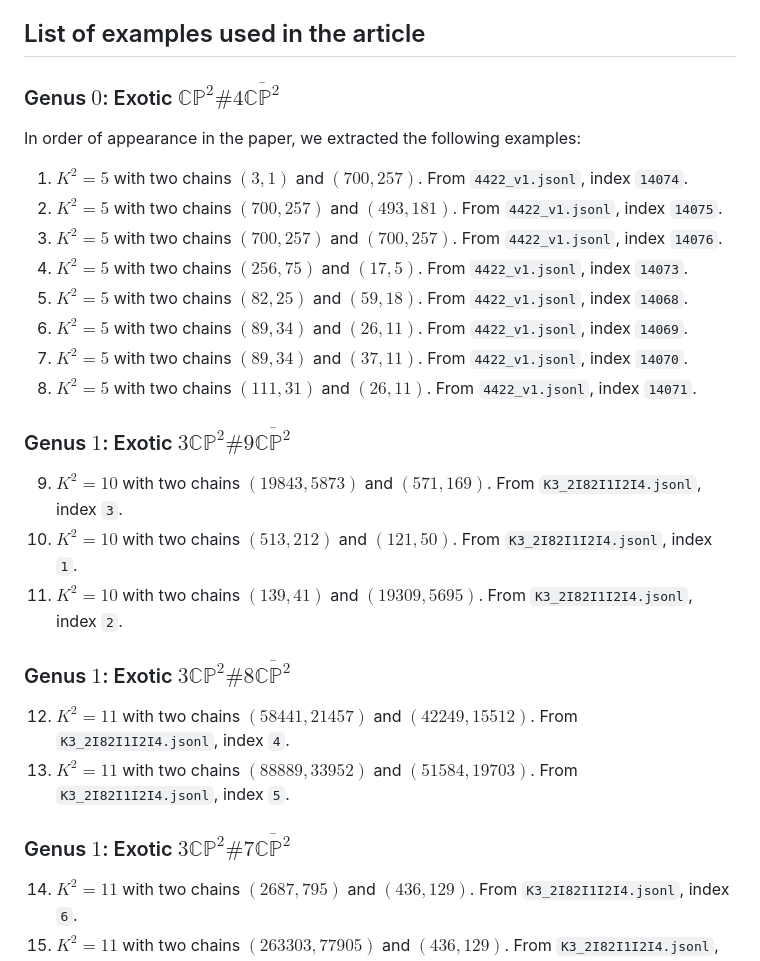
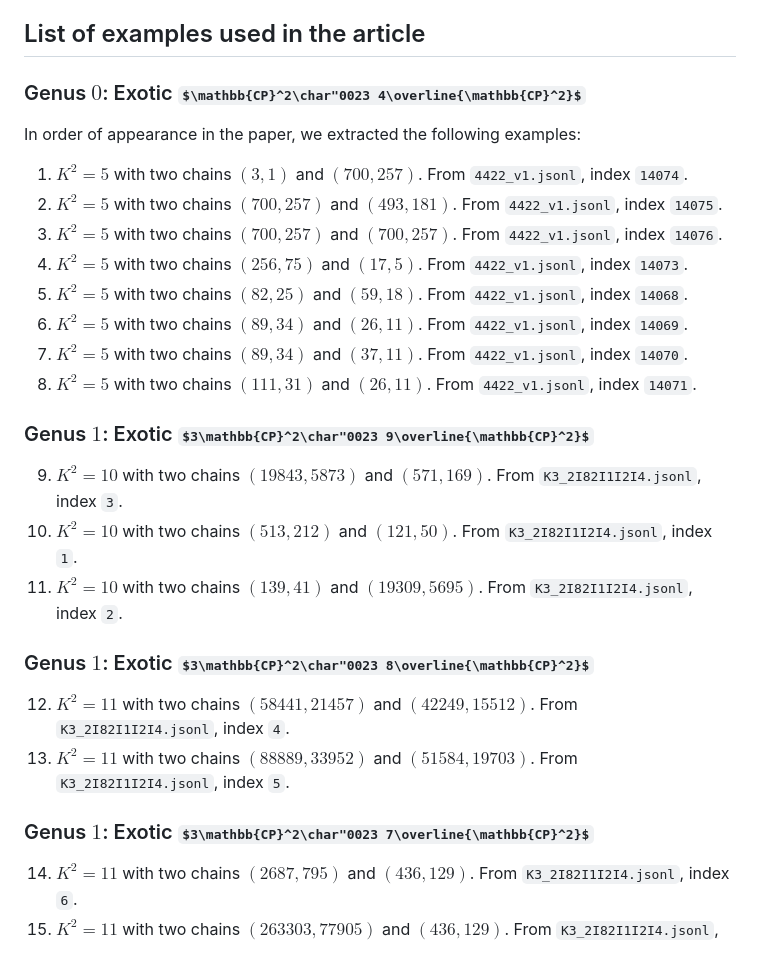
Before and after one commit to jereyes4/Exotic-Surfaces, a Markdown page: README.md, the part around the change. Rendered like a GitHub page; some formulas as TeX source.

Commit message:
github latex nonsense workaround?

```diff
--- a/README.md
+++ b/README.md
@@ -20,7 +20,7 @@ Although the "Wahl_Chains" program performs checks to determine whether examples
 
 ## List of examples used in the article
 
-### Genus $0$: Exotic $\mathbb{CP}^2\#4\overline{\mathbb{CP}^2}$
+### Genus $0$: Exotic $\mathbb{CP}^2\char"0023 4\overline{\mathbb{CP}^2}$
 
 In order of appearance in the paper, we extracted the following examples:
 
@@ -33,18 +33,18 @@ In order of appearance in the paper, we extracted the following examples:
 7. $K^2 = 5$ with two chains $(89,34)$ and $(37,11)$. From `4422_v1.jsonl`, index `14070`.
 8. $K^2 = 5$ with two chains $(111,31)$ and $(26,11)$. From `4422_v1.jsonl`, index `14071`.
 
-### Genus $1$: Exotic $3\mathbb{CP}^2\#9\overline{\mathbb{CP}^2}$
+### Genus $1$: Exotic $3\mathbb{CP}^2\char"0023 9\overline{\mathbb{CP}^2}$
 
 9. $K^2 = 10$ with two chains $(19843,5873)$ and $(571,169)$. From `K3_2I82I1I2I4.jsonl`, index `3`.
 10. $K^2 = 10$ with two chains $(513,212)$ and $(121,50)$. From `K3_2I82I1I2I4.jsonl`, index `1`.
 11. $K^2 = 10$ with two chains $(139,41)$ and $(19309,5695)$. From `K3_2I82I1I2I4.jsonl`, index `2`.
 
-### Genus $1$: Exotic $3\mathbb{CP}^2\#8\overline{\mathbb{CP}^2}$
+### Genus $1$: Exotic $3\mathbb{CP}^2\char"0023 8\overline{\mathbb{CP}^2}$
 
 12. $K^2 = 11$ with two chains $(58441,21457)$ and $(42249,15512)$. From `K3_2I82I1I2I4.jsonl`, index `4`.
 13. $K^2 = 11$ with two chains $(88889,33952)$ and $(51584,19703)$. From `K3_2I82I1I2I4.jsonl`, index `5`.
 
-### Genus $1$: Exotic $3\mathbb{CP}^2\#7\overline{\mathbb{CP}^2}$
+### Genus $1$: Exotic $3\mathbb{CP}^2\char"0023 7\overline{\mathbb{CP}^2}$
 
 14. $K^2 = 11$ with two chains $(2687,795)$ and $(436,129)$. From `K3_2I82I1I2I4.jsonl`, index `6`.
 15. $K^2 = 11$ with two chains $(263303,77905)$ and $(436,129)$. From `K3_2I82I1I2I4.jsonl`, index `9`.
```
